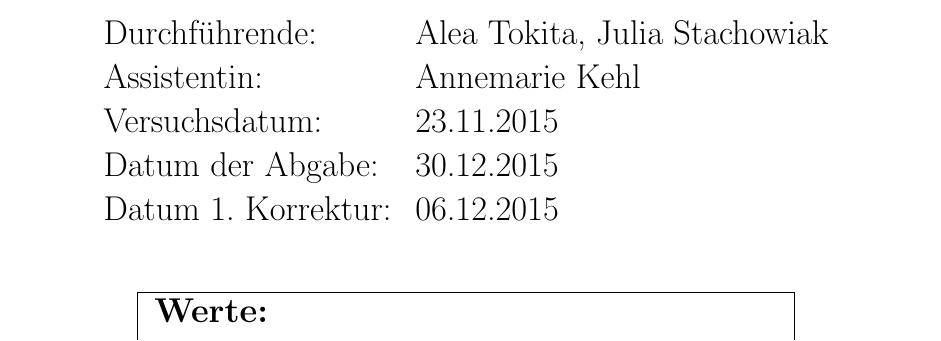
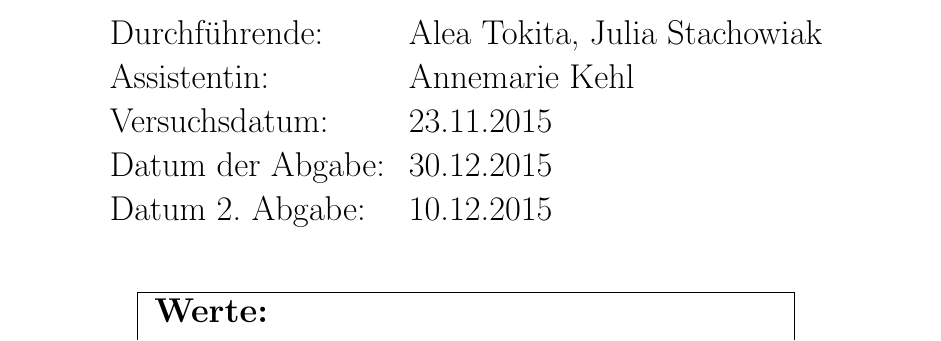
Before and after one commit to Anuk95/PC-Protokoll-Versuch-1, a LaTeX document (Versuch 2.tex): part of page 1 of 14, cut so that both start at the same text. The pictures show the PDF file Versuch 2.pdf that the author committed with the source.

Commit message:
fertigfertig

```diff
--- a/Versuch 2.tex
+++ b/Versuch 2.tex
@@ -102,7 +102,7 @@ Durchführende: &  Alea Tokita, Julia Stachowiak\\
 Assistentin: & Annemarie Kehl\\
  Versuchsdatum: & 23.11.2015\\
  Datum der Abgabe: & 30.12.2015\\
- Datum 1. Korrektur: & 06.12.2015\\
+ Datum 2. Abgabe: & 10.12.2015\\
 \end{tabular}
 \end{Large}
 
```
Also changed, not shown: Versuch 2.pdf, 2 other files.
